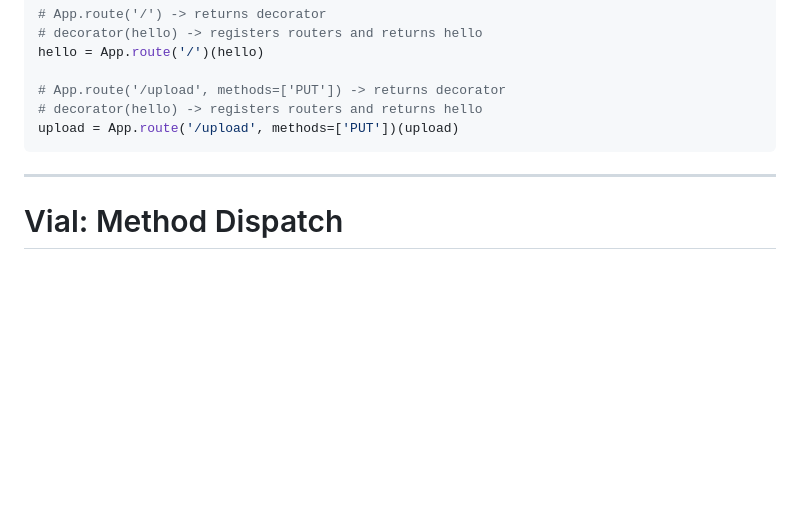
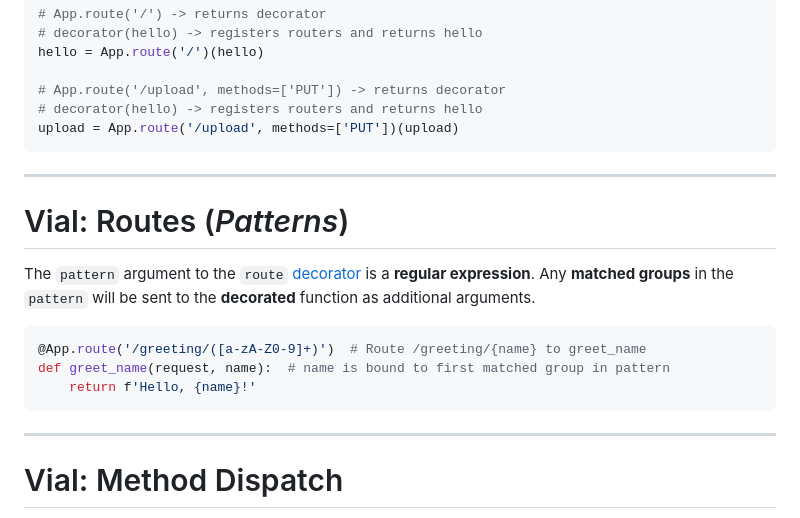
Before and after one commit to nd-cse-20589-fa26/nd-cse-20589-fa26.github.io, a Markdown page: slides/slides27.md, the part around the change. GitHub-like rendering; blank space fills up the shorter version.

Commit message:
Slides 27: add slide about route patterns

````diff
--- a/slides/slides27.md
+++ b/slides/slides27.md
@@ -431,6 +431,20 @@ upload = App.route('/upload', methods=['PUT'])(upload)
 
 ---
 
+# Vial: <span class="gold">Routes</span> (<i class="muted">Patterns</i>)
+
+The `pattern` argument to the `route` [decorator] is a <strong class="success">regular
+expression</strong>.  Any <strong class="special">matched groups</strong> in the `pattern`
+will be sent to the **decorated** function as additional arguments.
+
+```python
+@App.route('/greeting/([a-zA-Z0-9]+)')  # Route /greeting/{name} to greet_name
+def greet_name(request, name):  # name is bound to first matched group in pattern
+    return f'Hello, {name}!'
+```
+
+---
+
 # Vial: <span class="gold">Method Dispatch</span>
 
 To dispatch the `route` <strong class="success">callbacks</strong>, we use a
````
